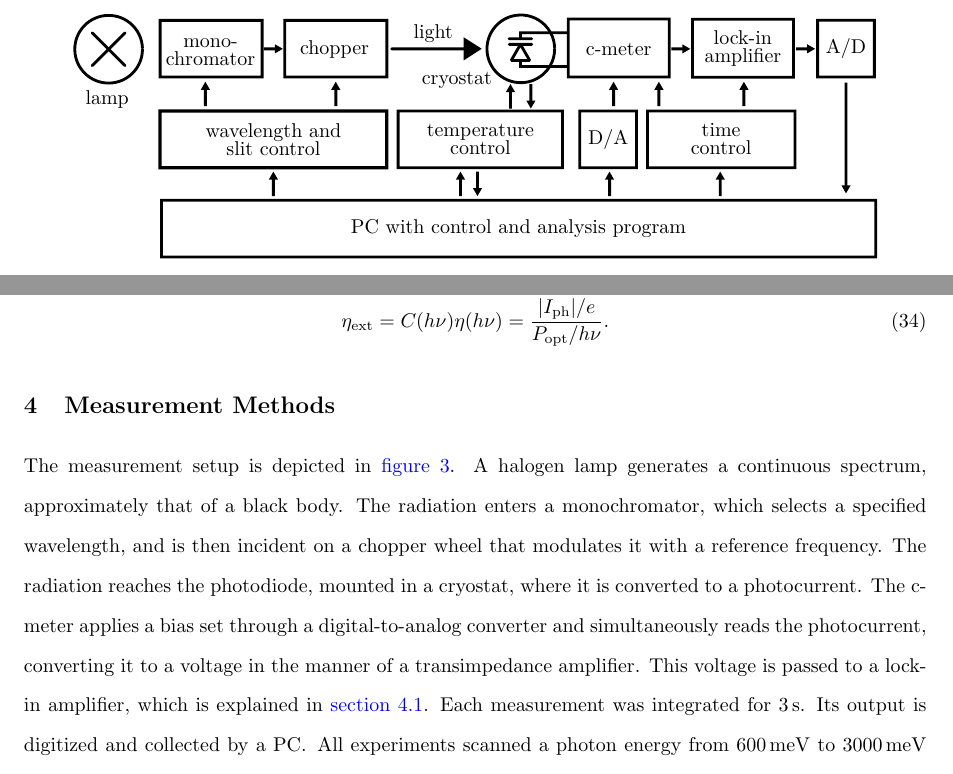
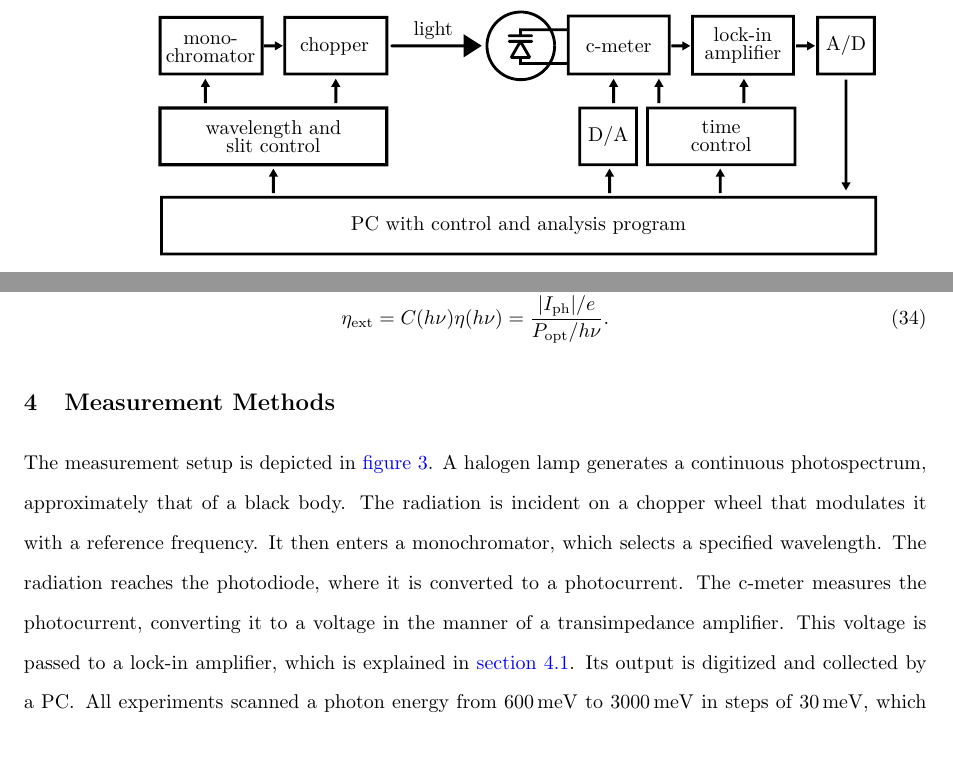
Before and after one commit to slegt/semiconductor_lab_1, a LaTeX document (b4/tex/main.tex, which reads b4/tex/chapters/5_measurement_methods.tex): two parts of page 8 of 18, joined at a grey line, cut so that both start at the same text, the shorter picture padded with empty space. Compiled offline with pdfLaTeX.

Commit message:
feat: embedd arnes comments

```diff
--- a/b4/tex/chapters/5_measurement_methods.tex
+++ b/b4/tex/chapters/5_measurement_methods.tex
@@ -9,14 +9,12 @@
 \end{figure}
 
 The measurement setup is depicted in \cref{fig:measurement_setup}. A halogen lamp
-generates a continuous spectrum, approximately that of a black body. The radiation
-enters a monochromator, which selects a specified wavelength, and is then incident
-on a chopper wheel that modulates it with a reference frequency. The radiation
-reaches the photodiode, mounted in a cryostat, where it is converted to a
-photocurrent. The c-meter applies a bias set through a digital-to-analog converter
-and simultaneously reads the photocurrent, converting it to a voltage in the
-manner of a transimpedance amplifier. This voltage is passed to a lock-in amplifier,
-which is explained in \cref{subsec:lock_in}. Each measurement was integrated for \qty{3}{\second}.
+generates a continuous photospectrum, approximately that of a black body. The radiation
+is incident on a chopper wheel that modulates it with a reference frequency. It
+then enters a monochromator, which selects a specified wavelength. The radiation
+reaches the photodiode, where it is converted to a photocurrent. The c-meter
+measures the photocurrent, converting it to a voltage in the manner of a transimpedance
+amplifier. This voltage is passed to a lock-in amplifier, which is explained in \cref{subsec:lock_in}.
 Its output is digitized and collected by a PC\@. All experiments scanned a
 photon energy from \qtyrange{600}{3000}{\milli\electronvolt} in steps of \qty{30}{\milli\electronvolt},
 which corresponds to the wavelength range \qtyrange{413}{2066}{\nano\meter}.
```
Also changed, not shown: b4/tex/chapters/1_titel.tex (+1 -1 lines), b4/tex/chapters/2_introduction.tex (+1 -1 lines), b4/assets/measurement_setup.pdf, b4/external/measurement_setup.svg, b4/tex/chapters/5_measurement_methods.tex (29 more changed lines), 1 other file.
